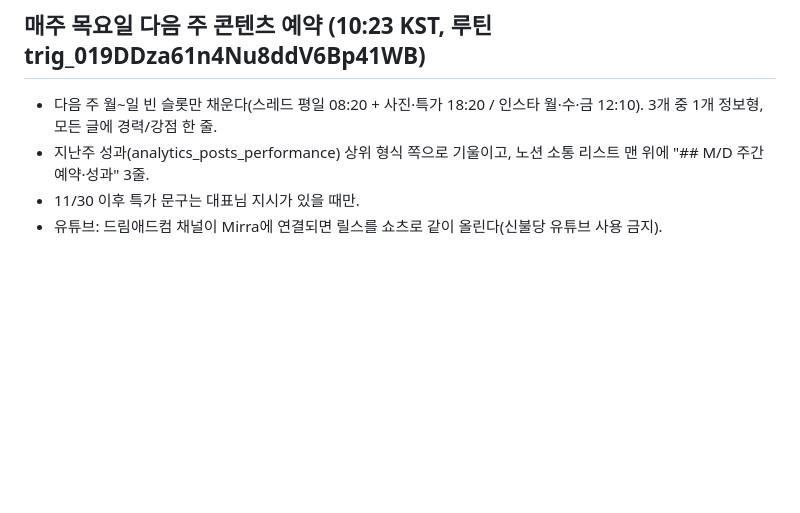
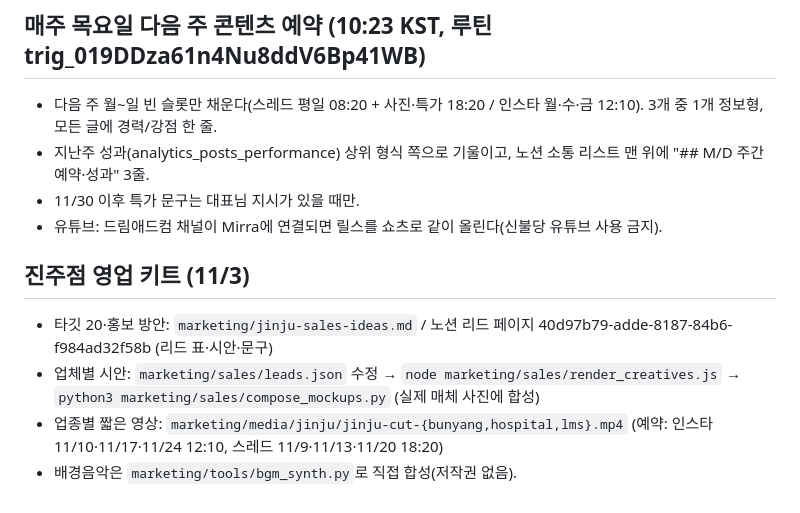
Before and after one commit to jmy0567-sketch/dreamadcom, a Markdown page: CLAUDE.md, the part around the change. Rendered like a GitHub page; blank space fills up the shorter version.

Commit message:
운영 메모: 진주점 영업 키트·예약 기록
Co-Authored-By: Claude Opus 5.5 <noreply@anthropic.com>
Claude-Session: https://claude.ai/code/session_01Nk3pWAJAGSTWFpPbnkP1DL

```diff
--- a/CLAUDE.md
+++ b/CLAUDE.md
@@ -39,3 +39,9 @@
 - 지난주 성과(analytics_posts_performance) 상위 형식 쪽으로 기울이고, 노션 소통 리스트 맨 위에 "## M/D 주간 예약·성과" 3줄.
 - 11/30 이후 특가 문구는 대표님 지시가 있을 때만.
 - 유튜브: 드림애드컴 채널이 Mirra에 연결되면 릴스를 쇼츠로 같이 올린다(신불당 유튜브 사용 금지).
+
+## 진주점 영업 키트 (11/3)
+- 타깃 20·홍보 방안: `marketing/jinju-sales-ideas.md` / 노션 리드 페이지 40d97b79-adde-8187-84b6-f984ad32f58b (리드 표·시안·문구)
+- 업체별 시안: `marketing/sales/leads.json` 수정 → `node marketing/sales/render_creatives.js` → `python3 marketing/sales/compose_mockups.py` (실제 매체 사진에 합성)
+- 업종별 짧은 영상: `marketing/media/jinju/jinju-cut-{bunyang,hospital,lms}.mp4` (예약: 인스타 11/10·11/17·11/24 12:10, 스레드 11/9·11/13·11/20 18:20)
+- 배경음악은 `marketing/tools/bgm_synth.py`로 직접 합성(저작권 없음).
```
